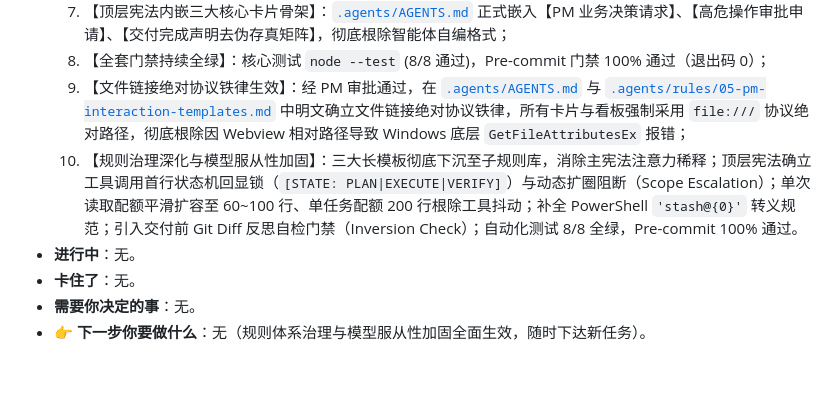
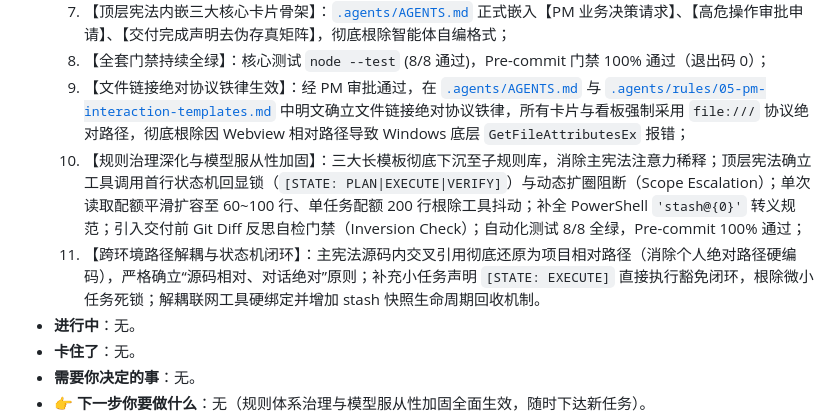
Before and after one commit to mlgbz523/agent-starter, a Markdown page: docs/PROGRESS.md, the part around the change. Rendered like a GitHub page; blank space fills up the shorter version.

Commit message:
fix(rules): decouple static paths to relative links and add execute bypass for minor tasks

```diff
--- a/docs/PROGRESS.md
+++ b/docs/PROGRESS.md
@@ -16,7 +16,8 @@
   7. 【顶层宪法内嵌三大核心卡片骨架】：[`.agents/AGENTS.md`](file:///C:/Users/15770/.gemini/antigravity/worktrees/planProject/move_antigravity_working_directory/.agents/AGENTS.md) 正式嵌入【PM 业务决策请求】、【高危操作审批申请】、【交付完成声明去伪存真矩阵】，彻底根除智能体自编格式；
   8. 【全套门禁持续全绿】：核心测试 `node --test` (8/8 通过)，Pre-commit 门禁 100% 通过（退出码 0）；
   9. 【文件链接绝对协议铁律生效】：经 PM 审批通过，在 [`.agents/AGENTS.md`](file:///C:/Users/15770/.gemini/antigravity/worktrees/planProject/move_antigravity_working_directory/.agents/AGENTS.md) 与 [`.agents/rules/05-pm-interaction-templates.md`](file:///C:/Users/15770/.gemini/antigravity/worktrees/planProject/move_antigravity_working_directory/.agents/rules/05-pm-interaction-templates.md) 中明文确立文件链接绝对协议铁律，所有卡片与看板强制采用 `file:///` 协议绝对路径，彻底根除因 Webview 相对路径导致 Windows 底层 `GetFileAttributesEx` 报错；
-  10. 【规则治理深化与模型服从性加固】：三大长模板彻底下沉至子规则库，消除主宪法注意力稀释；顶层宪法确立工具调用首行状态机回显锁（`[STATE: PLAN|EXECUTE|VERIFY]`）与动态扩圈阻断（Scope Escalation）；单次读取配额平滑扩容至 60~100 行、单任务配额 200 行根除工具抖动；补全 PowerShell `'stash@{0}'` 转义规范；引入交付前 Git Diff 反思自检门禁（Inversion Check）；自动化测试 8/8 全绿，Pre-commit 100% 通过。
+  10. 【规则治理深化与模型服从性加固】：三大长模板彻底下沉至子规则库，消除主宪法注意力稀释；顶层宪法确立工具调用首行状态机回显锁（`[STATE: PLAN|EXECUTE|VERIFY]`）与动态扩圈阻断（Scope Escalation）；单次读取配额平滑扩容至 60~100 行、单任务配额 200 行根除工具抖动；补全 PowerShell `'stash@{0}'` 转义规范；引入交付前 Git Diff 反思自检门禁（Inversion Check）；自动化测试 8/8 全绿，Pre-commit 100% 通过；
+  11. 【跨环境路径解耦与状态机闭环】：主宪法源码内交叉引用彻底还原为项目相对路径（消除个人绝对路径硬编码），严格确立“源码相对、对话绝对”原则；补充小任务声明 `[STATE: EXECUTE]` 直接执行豁免闭环，根除微小任务死锁；解耦联网工具硬绑定并增加 stash 快照生命周期回收机制。
 - **进行中**：无。
 - **卡住了**：无。
 - **需要你决定的事**：无。
```
Also changed, not shown: .agents/AGENTS.md (+7 -5 lines).
